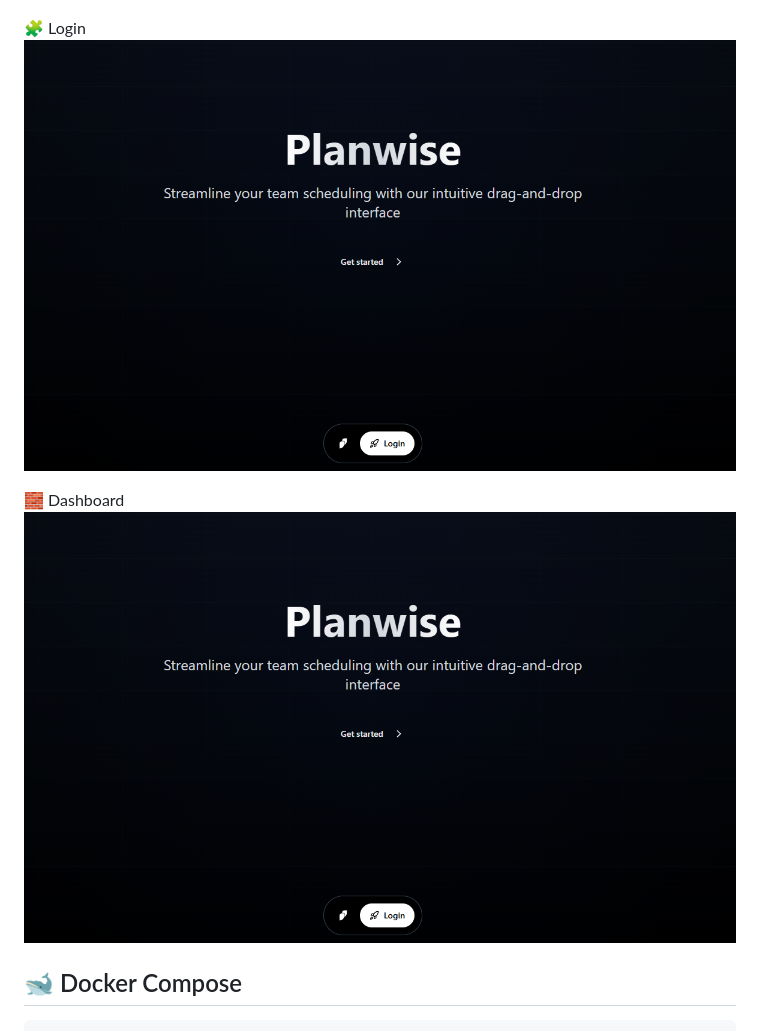
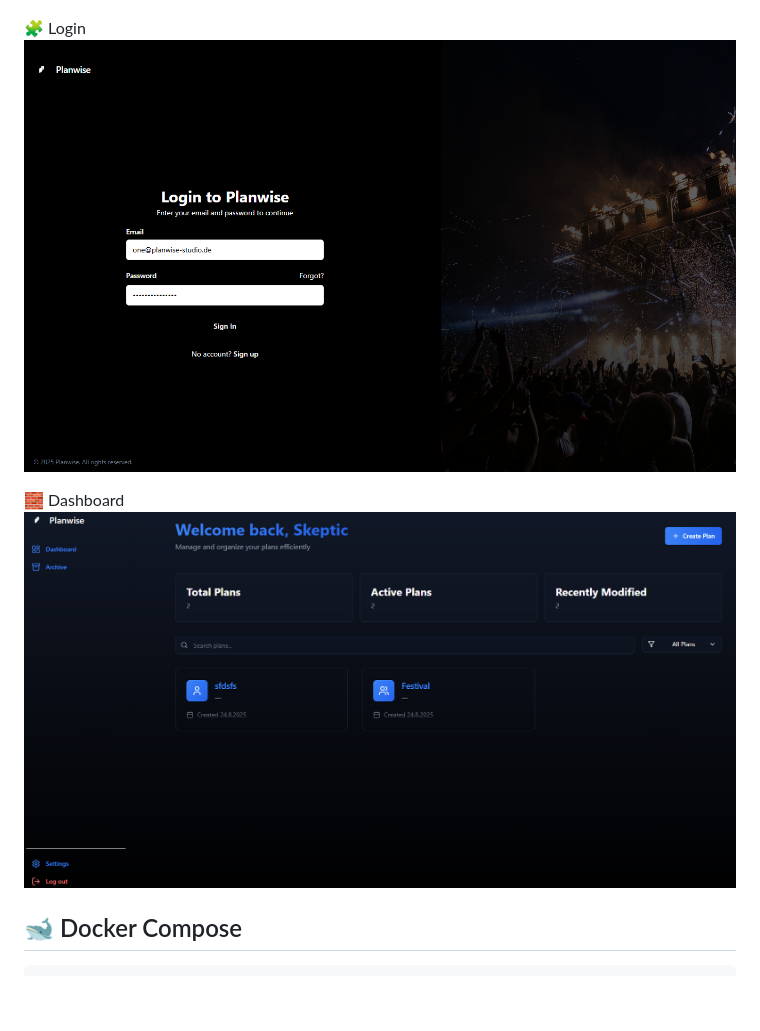
Before and after one commit to Skeptic-systems/Planwise, a Markdown page: README.md, the part around the change. Rendered like a GitHub page; blank space fills up the shorter version.

Commit message:
fix: renamed mockups in README

````diff
--- a/README.md
+++ b/README.md
@@ -71,10 +71,10 @@ http://localhost:4321
 ![Main](./public/mock1.png)
 
 🧩 Login
-![Mod Details](./public/mock1.png)
+![Mod Details](./public/mock2.png)
 
 🧱 Dashboard
-![Conflicts](./public/mock1.png)
+![Conflicts](./public/mock3.png)
 
 ## 🐋 Docker Compose
 ```
````
